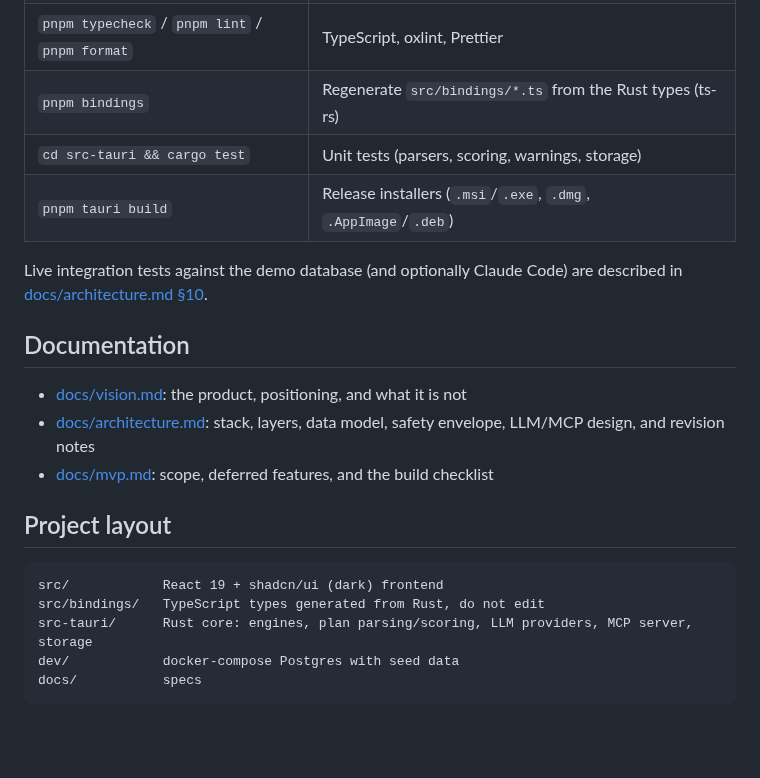
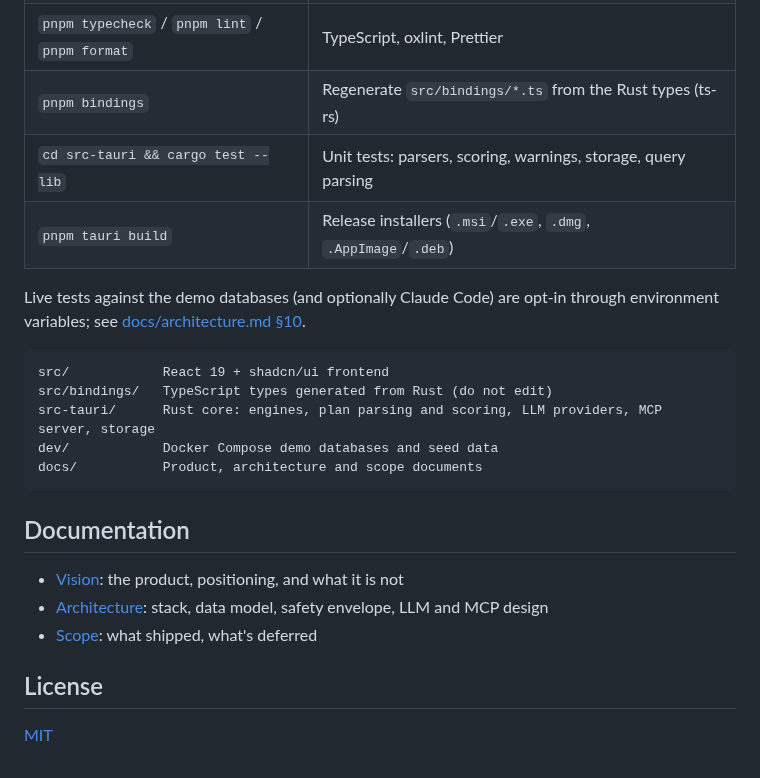
Before and after one commit to EagleMind/querylens, a Markdown page: README.md, the part around one of its changes. Rendered like a GitHub page; blank space fills up the shorter version.

````diff
--- a/README.md
+++ b/README.md
@@ -64,24 +128,26 @@ Studio's server and pick *LM Studio* in Settings.
 | `pnpm tauri dev` | Full desktop app with hot reload |
 | `pnpm typecheck` / `pnpm lint` / `pnpm format` | TypeScript, oxlint, Prettier |
 | `pnpm bindings` | Regenerate `src/bindings/*.ts` from the Rust types (ts-rs) |
-| `cd src-tauri && cargo test` | Unit tests (parsers, scoring, warnings, storage) |
+| `cd src-tauri && cargo test --lib` | Unit tests: parsers, scoring, warnings, storage, query parsing |
 | `pnpm tauri build` | Release installers (`.msi`/`.exe`, `.dmg`, `.AppImage`/`.deb`) |
 
-Live integration tests against the demo database (and optionally Claude Code) are
-described in [docs/architecture.md §10](docs/architecture.md#10-build-test-ship).
+Live tests against the demo databases (and optionally Claude Code) are opt-in through
+environment variables; see [docs/architecture.md §10](docs/architecture.md#10-build-test-ship).
+
+```
+src/            React 19 + shadcn/ui frontend
+src/bindings/   TypeScript types generated from Rust (do not edit)
+src-tauri/      Rust core: engines, plan parsing and scoring, LLM providers, MCP server, storage
+dev/            Docker Compose demo databases and seed data
+docs/           Product, architecture and scope documents
+```
 
 ## Documentation
 
-- [docs/vision.md](docs/vision.md): the product, positioning, and what it is not
-- [docs/architecture.md](docs/architecture.md): stack, layers, data model, safety envelope, LLM/MCP design, and revision notes
-- [docs/mvp.md](docs/mvp.md): scope, deferred features, and the build checklist
+- [Vision](docs/vision.md): the product, positioning, and what it is not
+- [Architecture](docs/architecture.md): stack, data model, safety envelope, LLM and MCP design
+- [Scope](docs/mvp.md): what shipped, what's deferred
 
-## Project layout
+## License
 
-```
-src/            React 19 + shadcn/ui (dark) frontend
-src/bindings/   TypeScript types generated from Rust, do not edit
-src-tauri/      Rust core: engines, plan parsing/scoring, LLM providers, MCP server, storage
-dev/            docker-compose Postgres with seed data
-docs/           specs
-```
+[MIT](LICENSE)
````
Also changed, not shown: other parts of README.md (+92 -28 lines), docs/assets/workbench.png (added), 5 other files.
